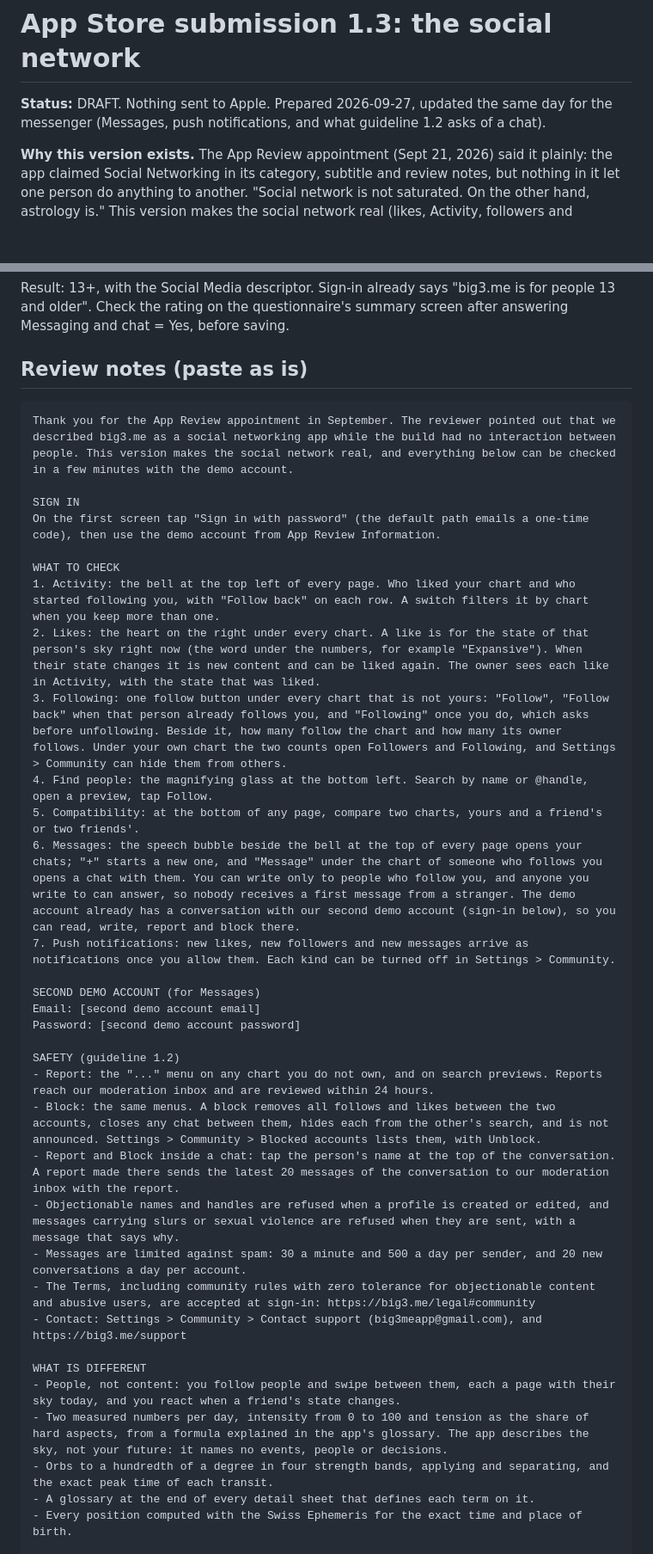
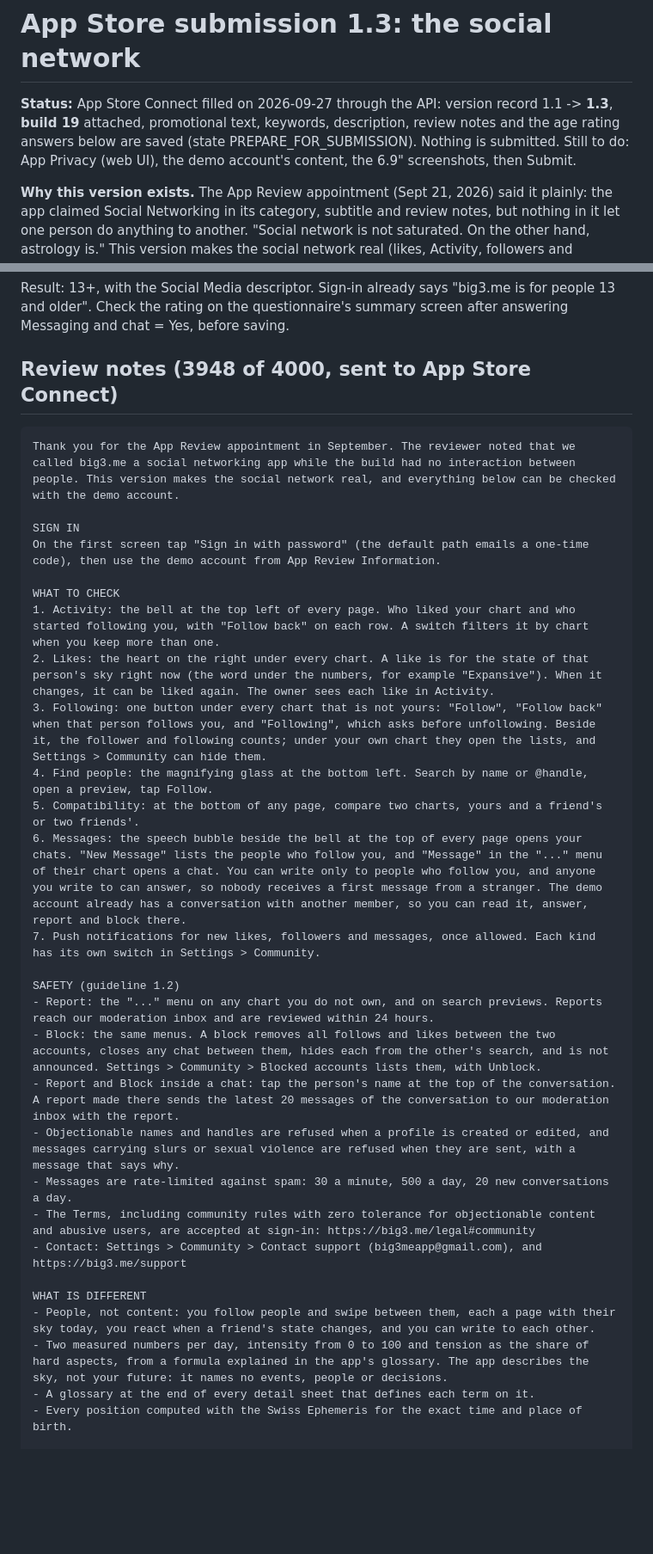
Before and after one commit to srgplus/astroconsul, a Markdown page: .ai/apple-submission-v1.3.md, 2 parts joined by grey strips. Shown at 86% size. Rendered like a GitHub page; blank space fills up the shorter version.

````diff
--- a/.ai/apple-submission-v1.3.md
+++ b/.ai/apple-submission-v1.3.md
@@ -1,8 +1,10 @@
 # App Store submission 1.3: the social network
 
-**Status:** DRAFT. Nothing sent to Apple. Prepared 2026-09-27, updated the
-same day for the messenger (Messages, push notifications, and what guideline
-1.2 asks of a chat).
+**Status:** App Store Connect filled on 2026-09-27 through the API: version
+record 1.1 -> **1.3**, **build 19** attached, promotional text, keywords,
+description, review notes and the age rating answers below are saved (state
+PREPARE_FOR_SUBMISSION). Nothing is submitted. Still to do: App Privacy (web
+UI), the demo account's content, the 6.9" screenshots, then Submit.
 
 **Why this version exists.** The App Review appointment (Sept 21, 2026) said it
 plainly: the app claimed Social Networking in its category, subtitle and review
@@ -148,40 +152,35 @@ Result: 13+, with the Social Media descriptor. Sign-in already says
 "big3.me is for people 13 and older". Check the rating on the questionnaire's
 summary screen after answering Messaging and chat = Yes, before saving.
 
-## Review notes (paste as is)
+## Review notes (3948 of 4000, sent to App Store Connect)
 
 ```
-Thank you for the App Review appointment in September. The reviewer pointed out that we described big3.me as a social networking app while the build had no interaction between people. This version makes the social network real, and everything below can be checked in a few minutes with the demo account.
+Thank you for the App Review appointment in September. The reviewer noted that we called big3.me a social networking app while the build had no interaction between people. This version makes the social network real, and everything below can be checked with the demo account.
 
 SIGN IN
 On the first screen tap "Sign in with password" (the default path emails a one-time code), then use the demo account from App Review Information.
 
 WHAT TO CHECK
 1. Activity: the bell at the top left of every page. Who liked your chart and who started following you, with "Follow back" on each row. A switch filters it by chart when you keep more than one.
-2. Likes: the heart on the right under every chart. A like is for the state of that person's sky right now (the word under the numbers, for example "Expansive"). When their state changes it is new content and can be liked again. The owner sees each like in Activity, with the state that was liked.
-3. Following: one follow button under every chart that is not yours: "Follow", "Follow back" when that person already follows you, and "Following" once you do, which asks before unfollowing. Beside it, how many follow the chart and how many its owner follows. Under your own chart the two counts open Followers and Following, and Settings > Community can hide them from others.
+2. Likes: the heart on the right under every chart. A like is for the state of that person's sky right now (the word under the numbers, for example "Expansive"). When it changes, it can be liked again. The owner sees each like in Activity.
+3. Following: one button under every chart that is not yours: "Follow", "Follow back" when that person follows you, and "Following", which asks before unfollowing. Beside it, the follower and following counts; under your own chart they open the lists, and Settings > Community can hide them.
 4. Find people: the magnifying glass at the bottom left. Search by name or @handle, open a preview, tap Follow.
 5. Compatibility: at the bottom of any page, compare two charts, yours and a friend's or two friends'.
-6. Messages: the speech bubble beside the bell at the top of every page opens your chats; "+" starts a new one, and "Message" under the chart of someone who follows you opens a chat with them. You can write only to people who follow you, and anyone you write to can answer, so nobody receives a first message from a stranger. The demo account already has a conversation with our second demo account (sign-in below), so you can read, write, report and block there.
-7. Push notifications: new likes, new followers and new messages arrive as notifications once you allow them. Each kind can be turned off in Settings > Community.
-
-SECOND DEMO ACCOUNT (for Messages)
-Email: [second demo account email]
-Password: [second demo account password]
+6. Messages: the speech bubble beside the bell at the top of every page opens your chats. "New Message" lists the people who follow you, and "Message" in the "..." menu of their chart opens a chat. You can write only to people who follow you, and anyone you write to can answer, so nobody receives a first message from a stranger. The demo account already has a conversation with another member, so you can read it, answer, report and block there.
+7. Push notifications for new likes, followers and messages, once allowed. Each kind has its own switch in Settings > Community.
 
 SAFETY (guideline 1.2)
 - Report: the "..." menu on any chart you do not own, and on search previews. Reports reach our moderation inbox and are reviewed within 24 hours.
 - Block: the same menus. A block removes all follows and likes between the two accounts, closes any chat between them, hides each from the other's search, and is not announced. Settings > Community > Blocked accounts lists them, with Unblock.
 - Report and Block inside a chat: tap the person's name at the top of the conversation. A report made there sends the latest 20 messages of the conversation to our moderation inbox with the report.
 - Objectionable names and handles are refused when a profile is created or edited, and messages carrying slurs or sexual violence are refused when they are sent, with a message that says why.
-- Messages are limited against spam: 30 a minute and 500 a day per sender, and 20 new conversations a day per account.
+- Messages are rate-limited against spam: 30 a minute, 500 a day, 20 new conversations a day.
 - The Terms, including community rules with zero tolerance for objectionable content and abusive users, are accepted at sign-in: https://big3.me/legal#community
 - Contact: Settings > Community > Contact support (big3meapp@gmail.com), and https://big3.me/support
 
 WHAT IS DIFFERENT
-- People, not content: you follow people and swipe between them, each a page with their sky today, and you react when a friend's state changes.
+- People, not content: you follow people and swipe between them, each a page with their sky today, you react when a friend's state changes, and you can write to each other.
 - Two measured numbers per day, intensity from 0 to 100 and tension as the share of hard aspects, from a formula explained in the app's glossary. The app describes the sky, not your future: it names no events, people or decisions.
-- Orbs to a hundredth of a degree in four strength bands, applying and separating, and the exact peak time of each transit.
 - A glossary at the end of every detail sheet that defines each term on it.
 - Every position computed with the Swiss Ephemeris for the exact time and place of birth.
 
````
Also changed, not shown: other parts of .ai/apple-submission-v1.3.md (+21 -19 lines).
